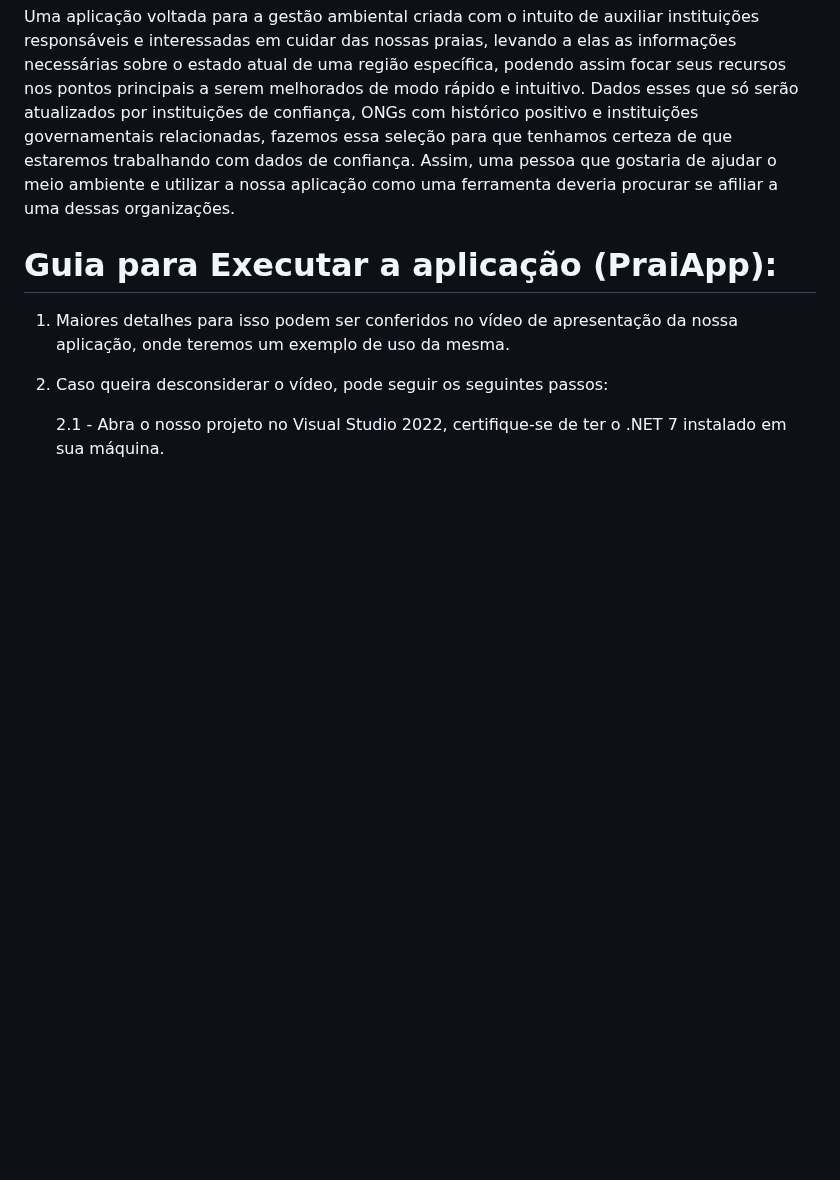
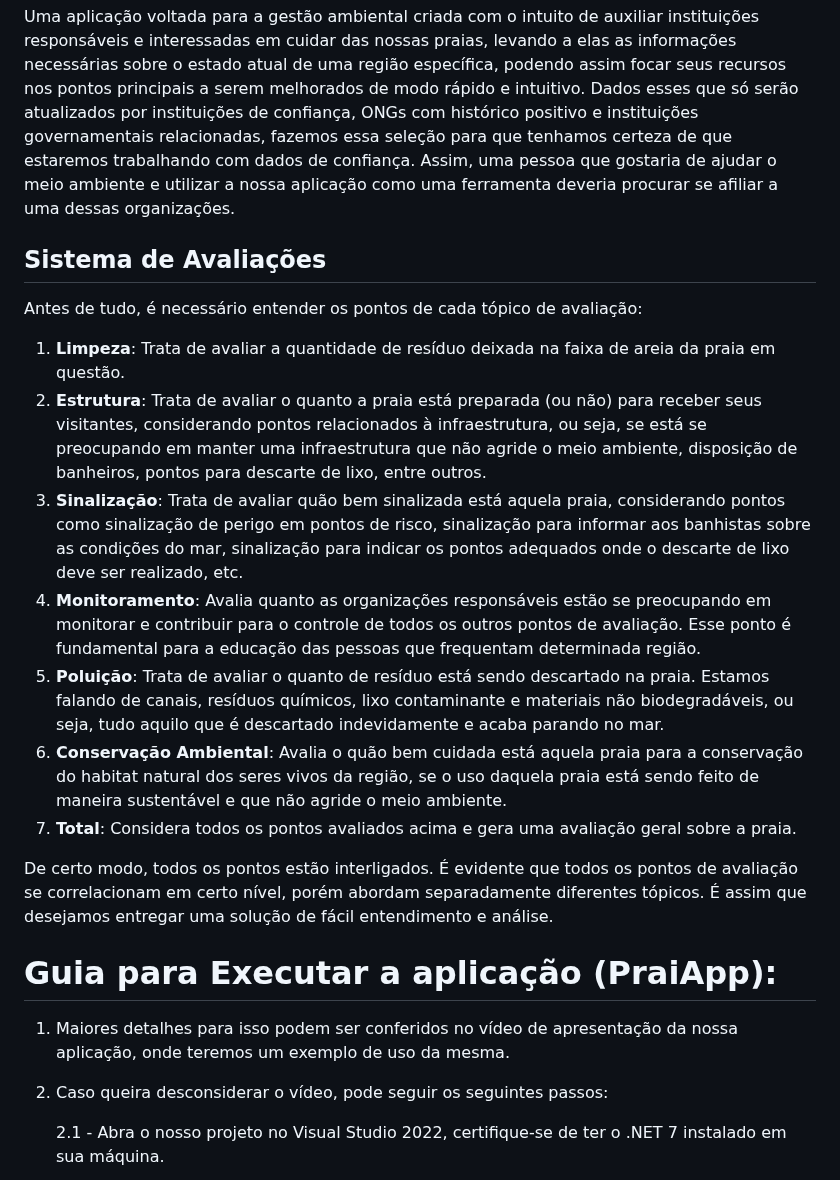
Before and after one commit to HebertLins/GS_PraiApp_DotNet, a Markdown page: README.md, the part around the change. GitHub-like rendering; blank space fills up the shorter version.

```diff
--- a/README.md
+++ b/README.md
@@ -24,6 +24,20 @@ informações necessárias sobre o estado atual de uma região específica, pode
 Dados esses que só serão atualizados por instituições de confiança, ONGs com histórico positivo e instituições governamentais relacionadas, fazemos essa seleção para
 que tenhamos certeza de que estaremos trabalhando com dados de confiança. Assim, uma pessoa que gostaria de ajudar o meio ambiente e utilizar a nossa aplicação como
 uma ferramenta deveria procurar se afiliar a uma dessas organizações.
+
+## Sistema de Avaliações
+
+Antes de tudo, é necessário entender os pontos de cada tópico de avaliação:
+
+1. **Limpeza**: Trata de avaliar a quantidade de resíduo deixada na faixa de areia da praia em questão.
+2. **Estrutura**: Trata de avaliar o quanto a praia está preparada (ou não) para receber seus visitantes, considerando pontos relacionados à infraestrutura, ou seja, se está se preocupando em manter uma infraestrutura que não agride o meio ambiente, disposição de banheiros, pontos para descarte de lixo, entre outros.
+3. **Sinalização**: Trata de avaliar quão bem sinalizada está aquela praia, considerando pontos como sinalização de perigo em pontos de risco, sinalização para informar aos banhistas sobre as condições do mar, sinalização para indicar os pontos adequados onde o descarte de lixo deve ser realizado, etc.
+4. **Monitoramento**: Avalia quanto as organizações responsáveis estão se preocupando em monitorar e contribuir para o controle de todos os outros pontos de avaliação. Esse ponto é fundamental para a educação das pessoas que frequentam determinada região.
+5. **Poluição**: Trata de avaliar o quanto de resíduo está sendo descartado na praia. Estamos falando de canais, resíduos químicos, lixo contaminante e materiais não biodegradáveis, ou seja, tudo aquilo que é descartado indevidamente e acaba parando no mar.
+6. **Conservação Ambiental**: Avalia o quão bem cuidada está aquela praia para a conservação do habitat natural dos seres vivos da região, se o uso daquela praia está sendo feito de maneira sustentável e que não agride o meio ambiente.
+7. **Total**: Considera todos os pontos avaliados acima e gera uma avaliação geral sobre a praia.
+
+De certo modo, todos os pontos estão interligados. É evidente que todos os pontos de avaliação se correlacionam em certo nível, porém abordam separadamente diferentes tópicos. É assim que desejamos entregar uma solução de fácil entendimento e análise.
 
 # Guia para Executar a aplicação (PraiApp):
 
```
